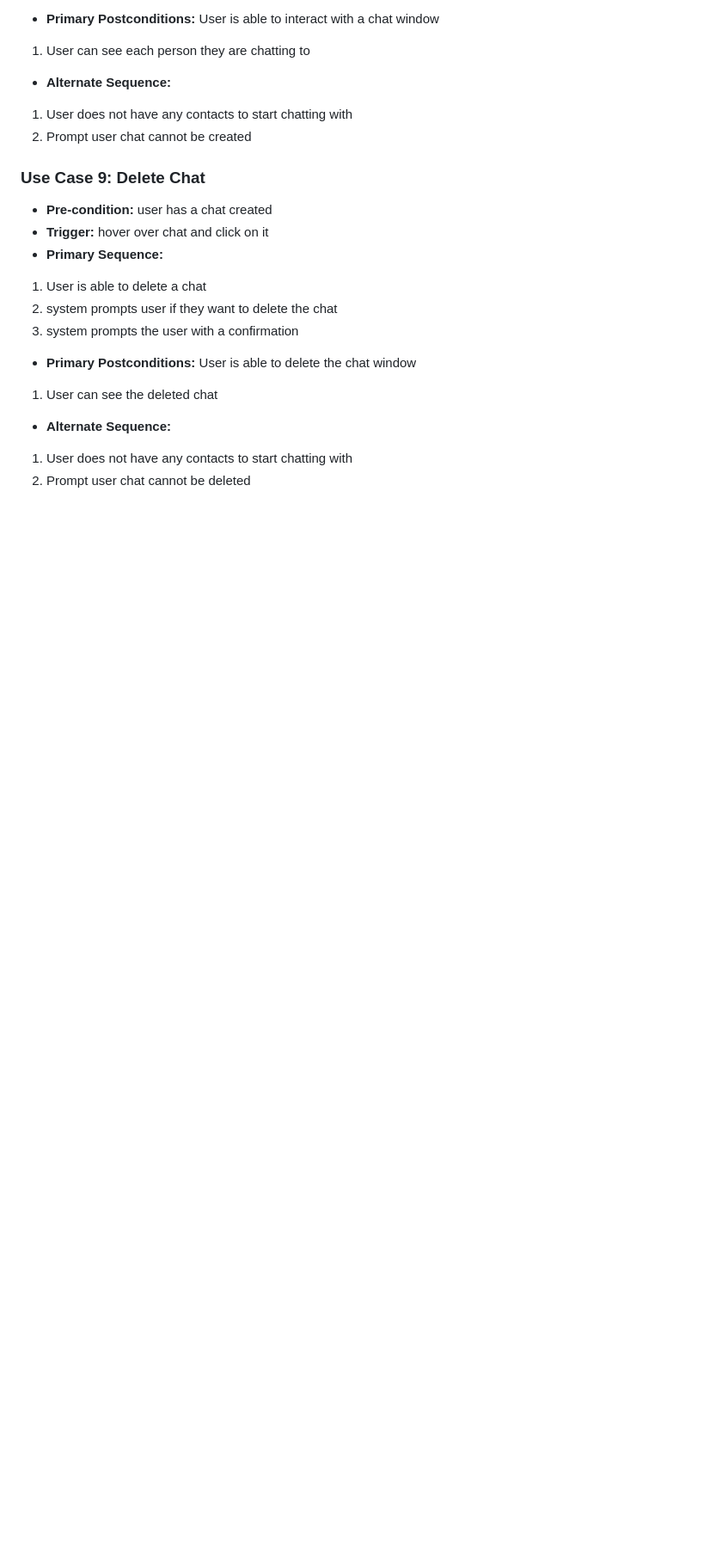
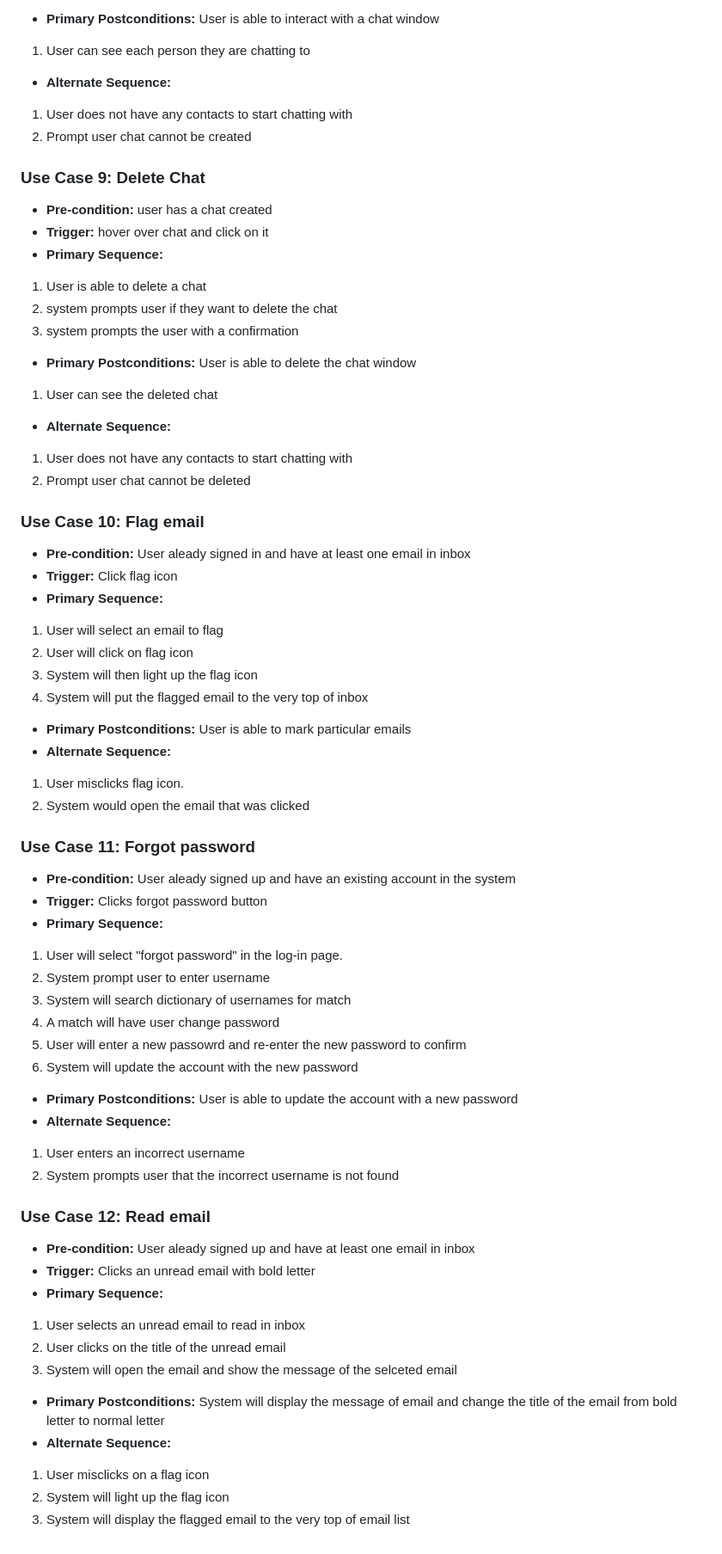
Before and after one commit to tylerjyee/cmpe131team10, a Markdown page: requirements.md, the part around one of its changes. Shown at 86% size. Drawn GitHub-style; blank space fills up the shorter version.

```diff
--- a/requirements.md
+++ b/requirements.md
@@ -163,3 +163,44 @@ a. System displays that email is empty
 - **Alternate Sequence:**
 1. User does not have any contacts to start chatting with
 2. Prompt user chat cannot be deleted
+
+### Use Case 10: Flag email
+- **Pre-condition:** User aleady signed in and have at least one email in inbox
+- **Trigger:** Click flag icon
+- **Primary Sequence:**
+1. User will select an email to flag
+2. User will click on flag icon
+3. System will then light up the flag icon
+4. System will put the flagged email to the very top of inbox
+- **Primary Postconditions:** User is able to mark particular emails
+- **Alternate Sequence:**
+1. User misclicks flag icon.
+2. System would open the email that was clicked
+
+### Use Case 11: Forgot password
+- **Pre-condition:** User aleady signed up and have an existing account in the system
+- **Trigger:** Clicks forgot password button
+- **Primary Sequence:**
+1. User will select "forgot password" in the log-in page.
+2. System prompt user to enter username
+3. System will search dictionary of usernames for match
+4. A match will have user change password
+5. User will enter a new passowrd and re-enter the new password to confirm
+6. System will update the account with the new password
+- **Primary Postconditions:** User is able to update the account with a new password
+- **Alternate Sequence:**
+1. User enters an incorrect username
+2. System prompts user that the incorrect username is not found
+
+### Use Case 12: Read email
+- **Pre-condition:** User aleady signed up and have at least one email in inbox
+- **Trigger:** Clicks an unread email with bold letter
+- **Primary Sequence:**
+1. User selects an unread email to read in inbox
+2. User clicks on the title of the unread email
+3. System will open the email and show the message of the selceted email
+- **Primary Postconditions:** System will display the message of email and change the title of the email from bold letter to normal letter
+- **Alternate Sequence:**
+1. User misclicks on a flag icon
+2. System will light up the flag icon
+3. System will display the flagged email to the very top of email list
```
Also changed, not shown: other parts of requirements.md (+1 -1 lines).
